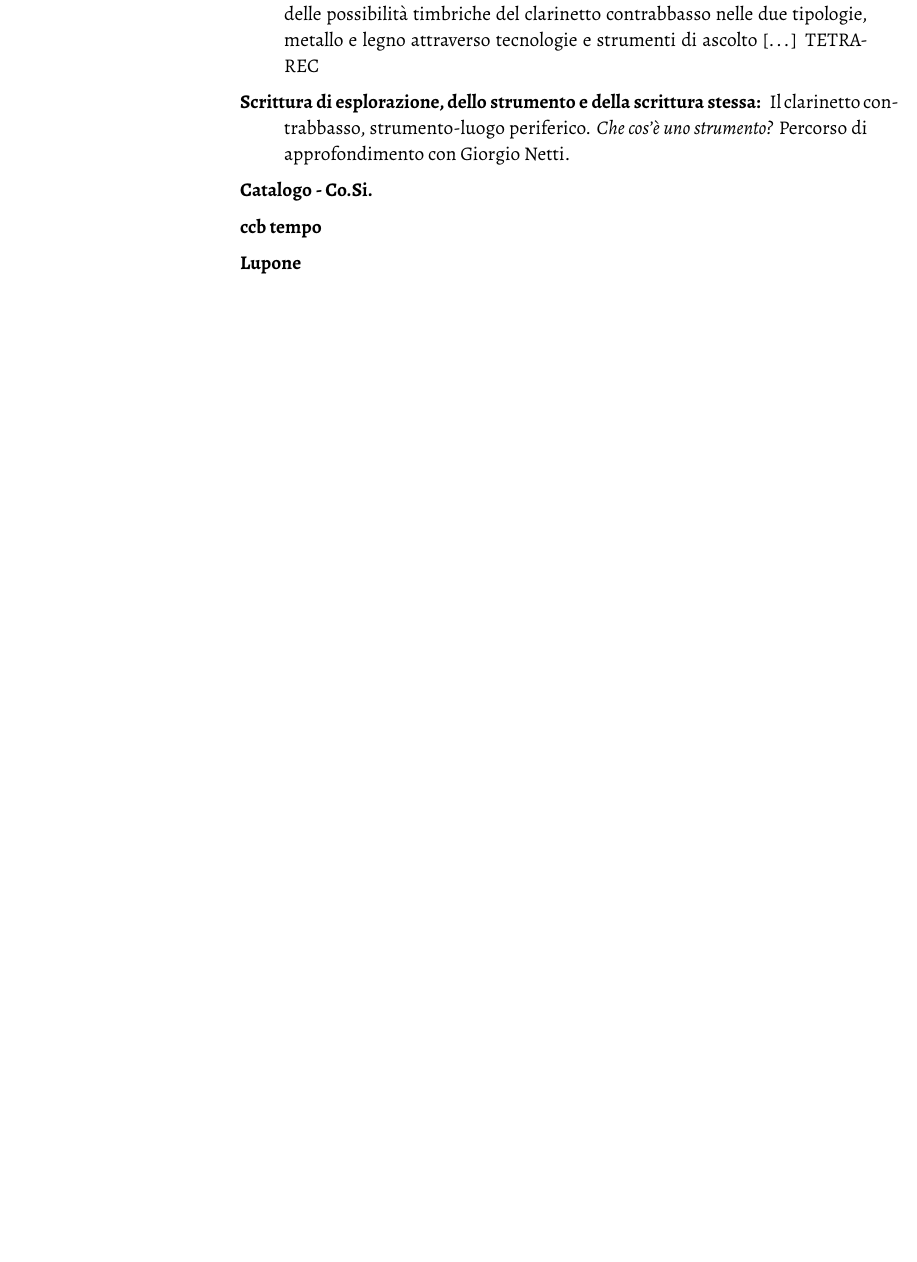
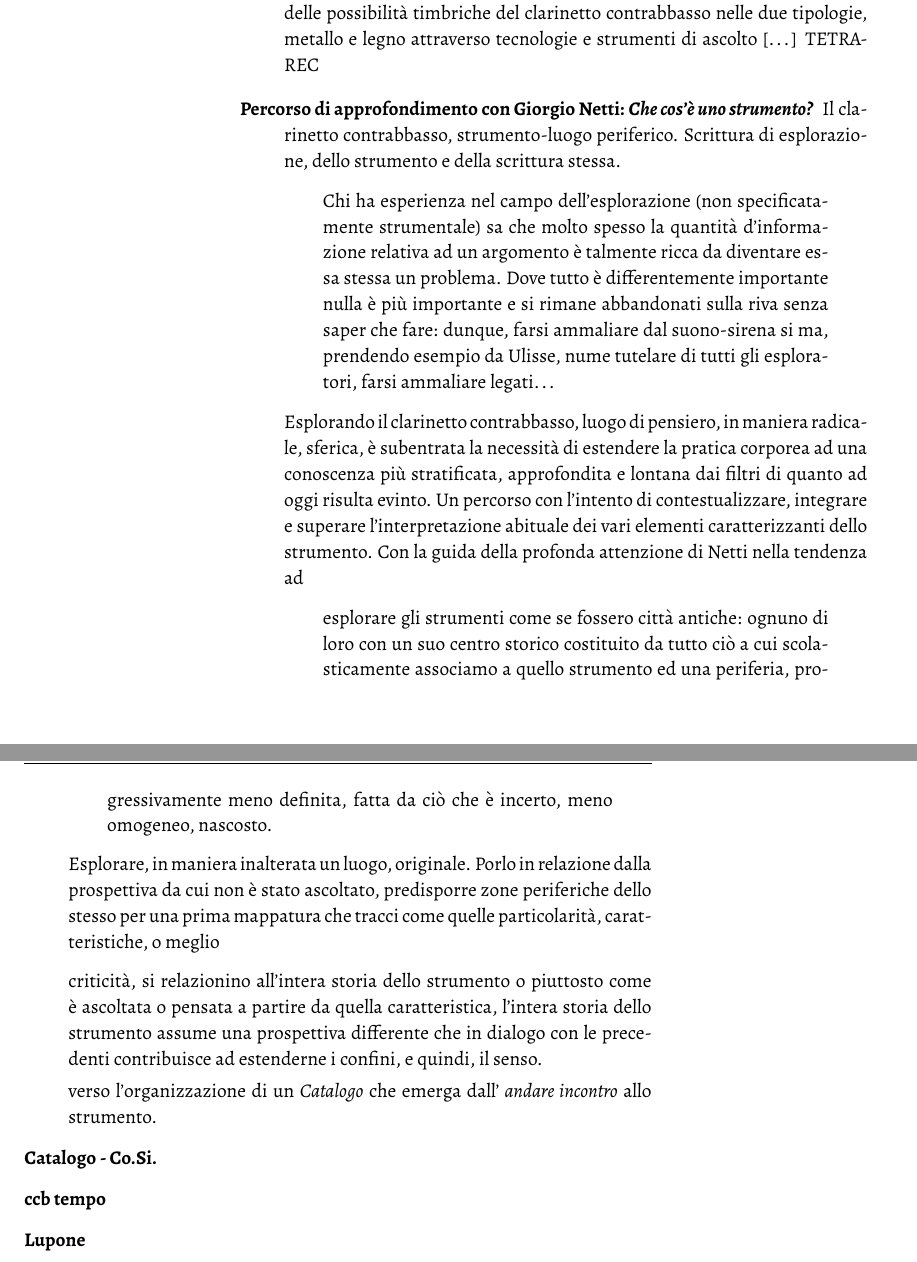
Before and after one commit to Metabolismo/ADI-PQM, a LaTeX document (latex/2024-gs-adonis-template.tex): part of page 4 of 9 before the commit and two parts of pages 4 and 5 of 10 after it, the two joined at a grey line, cut so that both start at the same text, the shorter picture padded with empty space. The pictures show the PDF file latex/2024-gs-adonis-template.pdf that the author committed with the source.

Commit message:
metodo processo netti

```diff
--- a/latex/2024-gs-adonis-template.tex
+++ b/latex/2024-gs-adonis-template.tex
@@ -349,9 +349,42 @@ senso più completo è imparare ad ascoltare: \emph{Suono, Rumore, Timbro} e Sil
 \end{description}
 
 \begin{description}
-  \item[Scrittura di esplorazione, dello strumento e della scrittura stessa:]
+  \item[Percorso di approfondimento con Giorgio Netti: \emph{Che cos'è uno strumento?}]
   Il clarinetto contrabbasso, strumento-luogo periferico.
-  \emph{Che cos'è uno strumento?} Percorso di approfondimento con Giorgio Netti.
+  Scrittura di esplorazione, dello strumento e della scrittura stessa.
+  \begin{quote}
+  Chi  ha  esperienza  nel  campo  dell’esplorazione  (non  specificatamente
+  strumentale) sa che molto spesso la quantità d’informazione relativa ad un
+  argomento  è  talmente  ricca  da  diventare  essa  stessa  un  problema.
+  Dove tutto  è differentemente  importante  nulla  è  più  importante  e  si
+  rimane abbandonati sulla riva senza saper che fare: dunque, farsi ammaliare dal
+  suono-sirena si ma, prendendo esempio da Ulisse, nume tutelare di tutti gli
+  esploratori, farsi ammaliare legati\ldots
+  \end{quote}
+    Esplorando il clarinetto contrabbasso, luogo di pensiero, in maniera radicale,
+    sferica, è subentrata la necessità di estendere la pratica corporea ad una
+    conoscenza più stratificata, approfondita e lontana dai filtri di quanto ad oggi
+    risulta evinto. Un percorso con l'intento di contestualizzare, integrare e superare
+    l’interpretazione abituale dei vari elementi caratterizzanti dello strumento.
+    Con la guida della profonda attenzione di Netti nella tendenza ad
+  \begin{quote}
+    esplorare gli strumenti come se fossero città antiche: ognuno di loro con un
+    suo centro storico costituito da tutto ciò a cui scolasticamente associamo a
+    quello strumento ed una periferia, progressivamente meno definita, fatta da
+    ciò che è incerto, meno omogeneo, nascosto.
+  \end{quote}
+  Esplorare, in maniera inalterata un luogo, originale. Porlo in relazione dalla
+  prospettiva da cui non è stato ascoltato, predisporre zone periferiche dello stesso
+  per una prima mappatura che tracci come quelle particolarità, caratteristiche,
+  o meglio
+    \begin{quote}
+      criticità, si relazionino all'intera storia dello strumento o piuttosto
+      come è ascoltata o pensata a partire da quella caratteristica, l'intera
+      storia dello strumento assume una prospettiva differente che in dialogo con
+      le precedenti contribuisce ad estenderne i confini, e quindi, il senso._
+  \end{quote}
+
+  verso l'organizzazione di un \emph{Catalogo} che emerga dall' \emph{andare incontro} allo strumento.
 \end{description}
 
 \begin{description}
```
Also changed, not shown: modello-progetto-bando.md (+31 -1 lines), latex/2024-gs-adonis-template.pdf.
